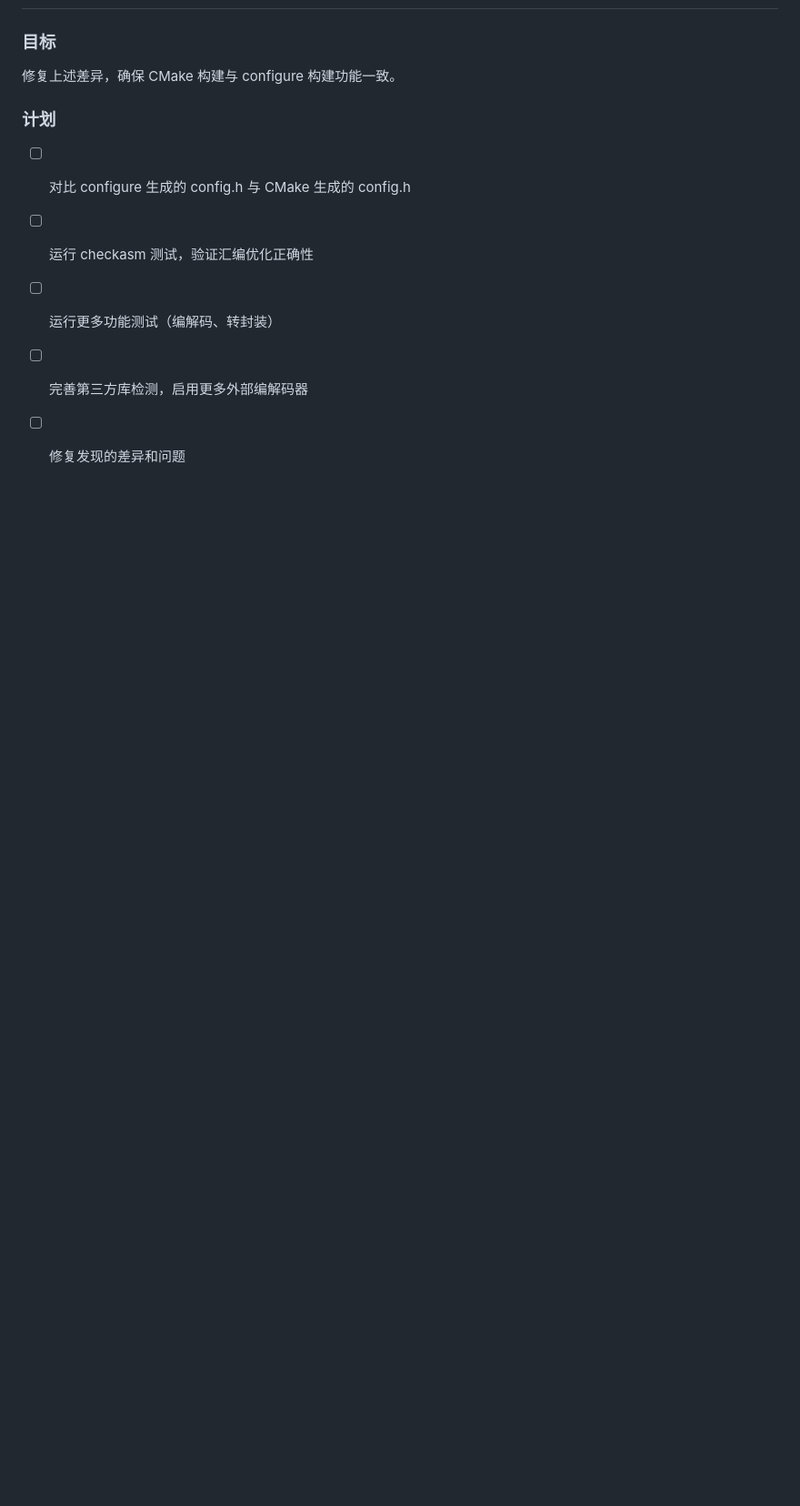
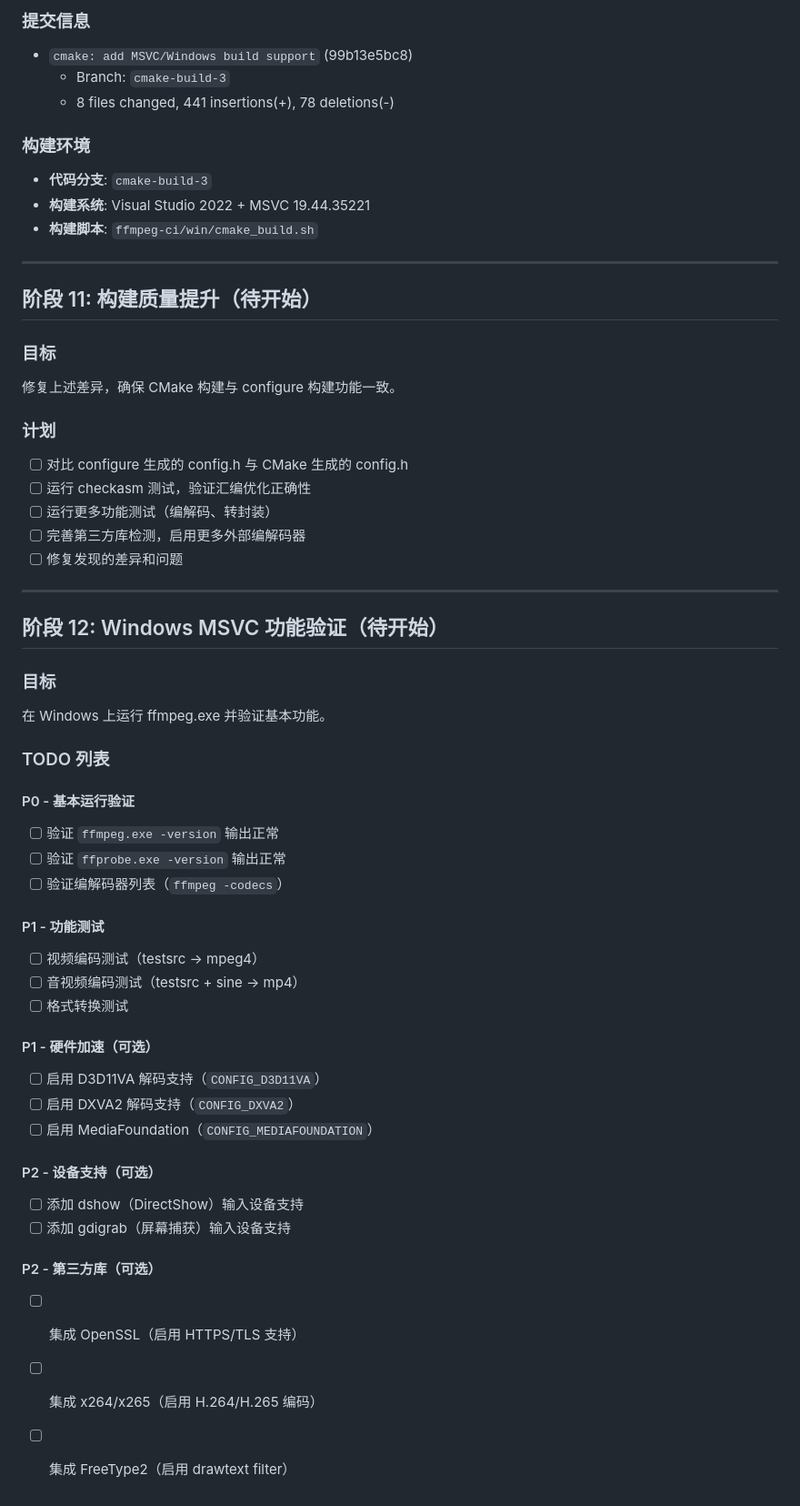
Before and after one commit to quink-black/ffmpeg-ci, a Markdown page: ffmpeg-build-log.md, the part around one of its changes. Shown at 91% size. GitHub-like rendering; blank space fills up the shorter version.

```diff
--- a/ffmpeg-build-log.md
+++ b/ffmpeg-build-log.md
@@ -432,3 +481,16 @@ Built targets:
+### 提交信息
+- `cmake: add MSVC/Windows build support` (99b13e5bc8)
+  - Branch: `cmake-build-3`
+  - 8 files changed, 441 insertions(+), 78 deletions(-)
+
+### 构建环境
+- **代码分支**: `cmake-build-3`
+- **构建系统**: Visual Studio 2022 + MSVC 19.44.35221
+- **构建脚本**: `ffmpeg-ci/win/cmake_build.sh`
+
+---
+
+## 阶段 11: 构建质量提升（待开始）
 
 ### 目标
 修复上述差异，确保 CMake 构建与 configure 构建功能一致。
@@ -439,3 +501,36 @@ Built targets:
 - [ ] 运行更多功能测试（编解码、转封装）
 - [ ] 完善第三方库检测，启用更多外部编解码器
 - [ ] 修复发现的差异和问题
+
+---
+
+## 阶段 12: Windows MSVC 功能验证（待开始）
+
+### 目标
+在 Windows 上运行 ffmpeg.exe 并验证基本功能。
+
+### TODO 列表
+
+#### P0 - 基本运行验证
+- [ ] 验证 `ffmpeg.exe -version` 输出正常
+- [ ] 验证 `ffprobe.exe -version` 输出正常
+- [ ] 验证编解码器列表（`ffmpeg -codecs`）
+
+#### P1 - 功能测试
+- [ ] 视频编码测试（testsrc → mpeg4）
+- [ ] 音视频编码测试（testsrc + sine → mp4）
+- [ ] 格式转换测试
+
+#### P1 - 硬件加速（可选）
+- [ ] 启用 D3D11VA 解码支持（`CONFIG_D3D11VA`）
+- [ ] 启用 DXVA2 解码支持（`CONFIG_DXVA2`）
+- [ ] 启用 MediaFoundation（`CONFIG_MEDIAFOUNDATION`）
+
+#### P2 - 设备支持（可选）
+- [ ] 添加 dshow（DirectShow）输入设备支持
+- [ ] 添加 gdigrab（屏幕捕获）输入设备支持
+
+#### P2 - 第三方库（可选）
+- [ ] 集成 OpenSSL（启用 HTTPS/TLS 支持）
+- [ ] 集成 x264/x265（启用 H.264/H.265 编码）
+- [ ] 集成 FreeType2（启用 drawtext filter）
```
Also changed, not shown: other parts of ffmpeg-build-log.md (+50 -1 lines).
